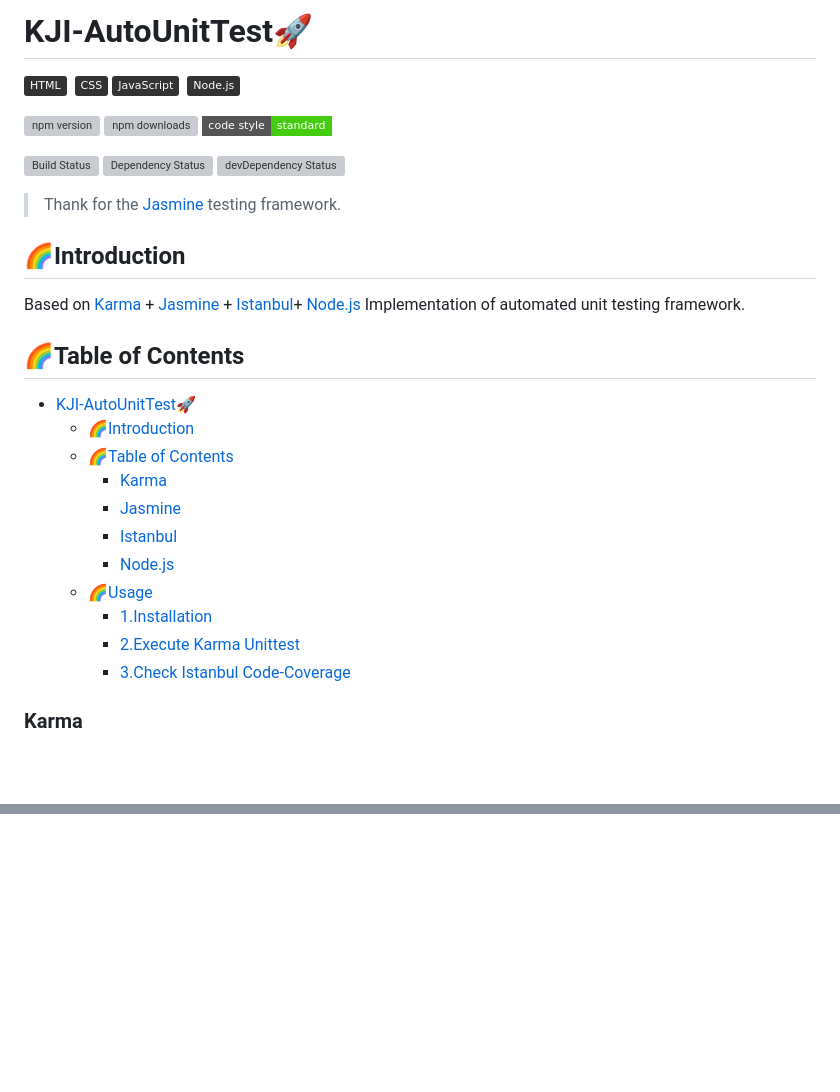
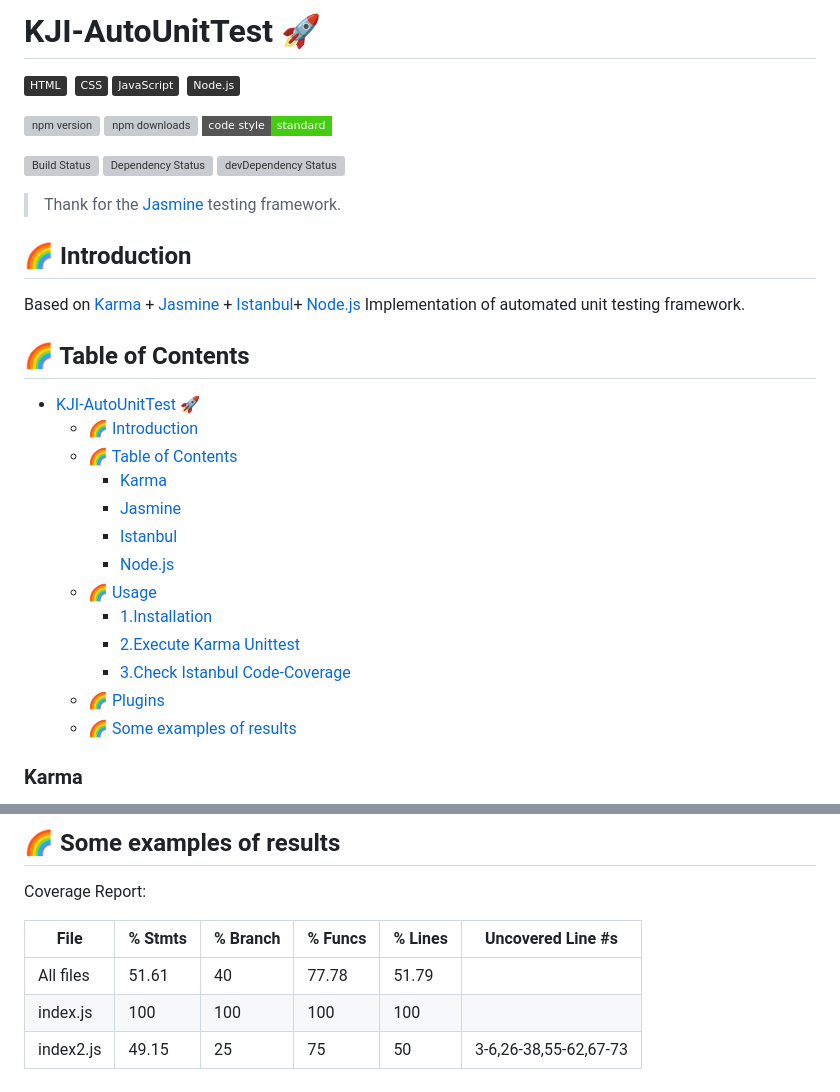
Before and after one commit to YX-XiaoBai/KJI-AutoUnitTest, a Markdown page: README.md, 2 parts joined by grey strips. GitHub-like rendering; badges without logos; blank space fills up the shorter version; grey boxes are pictures that could not be loaded.

```diff
--- a/README.md
+++ b/README.md
@@ -1,4 +1,4 @@
-# KJI-AutoUnitTest🚀
+# KJI-AutoUnitTest 🚀
 
 ![HTML](https://img.shields.io/badge/-HTML-333333?style=flat&logo=HTML5)&nbsp;
 ![CSS](https://img.shields.io/badge/-CSS-333333?style=flat&logo=CSS3&logoColor=1572B6)
@@ -15,23 +15,25 @@
 
 > Thank for the [Jasmine](https://jasmine.github.io/) testing framework.
 
-## 🌈Introduction
+## 🌈 Introduction
 
 Based on [Karma](https://github.com/karma-runner/karma) + [Jasmine](https://github.com/jasmine/jasmine) + [Istanbul](https://github.com/gotwarlost/istanbul)+ [Node.js](https://github.com/nodejs/node) Implementation of automated unit testing framework.
 
-## 🌈Table of Contents
+## 🌈 Table of Contents
 
-- [KJI-AutoUnitTest🚀](#kji-autounittest)
-  - [🌈Introduction](#introduction)
-  - [🌈Table of Contents](#table-of-contents)
+- [KJI-AutoUnitTest 🚀](#kji-autounittest-)
+  - [🌈 Introduction](#-introduction)
+  - [🌈 Table of Contents](#-table-of-contents)
     - [Karma](#karma)
     - [Jasmine](#jasmine)
     - [Istanbul](#istanbul)
     - [Node.js](#nodejs)
-  - [🌈Usage](#usage)
+  - [🌈 Usage](#-usage)
     - [1.Installation](#1installation)
     - [2.Execute Karma Unittest](#2execute-karma-unittest)
     - [3.Check Istanbul Code-Coverage](#3check-istanbul-code-coverage)
+  - [🌈 Plugins](#-plugins)
+  - [🌈 Some examples of results](#-some-examples-of-results)
 
 ### Karma
 
@@ -73,0 +102,9 @@ For more information about project see the [homepage](https://github.com/YX-Xiao
+## 🌈 Some examples of results
+
+Coverage Report:
+
+| File      | % Stmts | % Branch | % Funcs | % Lines | Uncovered Line #s     |
+| --------- | ------- | -------- | ------- | ------- | --------------------- |
+| All files | 51.61   | 40       | 77.78   | 51.79   |
+| index.js  | 100     | 100      | 100     | 100     |
+| index2.js | 49.15   | 25       | 75      | 50      | 3-6,26-38,55-62,67-73 |
```
Also changed, not shown: other parts of README.md (+27 -1 lines), coverage.jpg (added), karma_idel.png (added), 2 other files.
